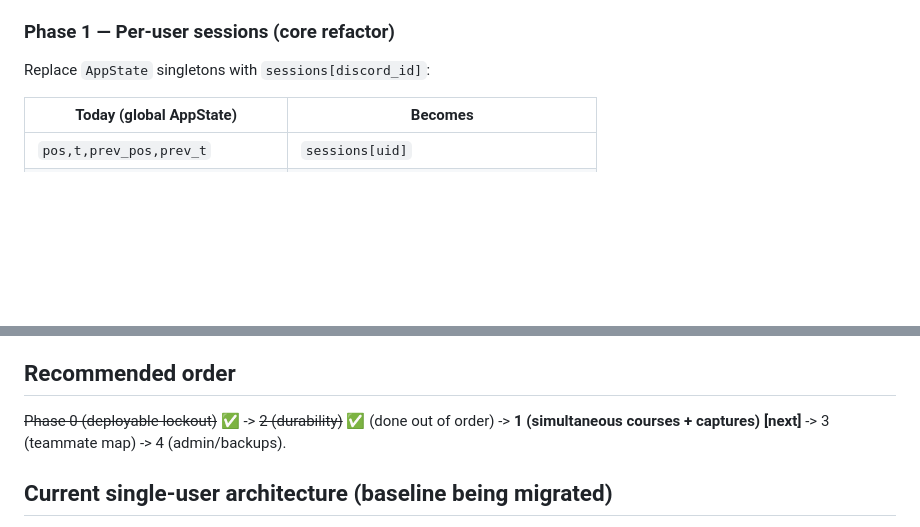
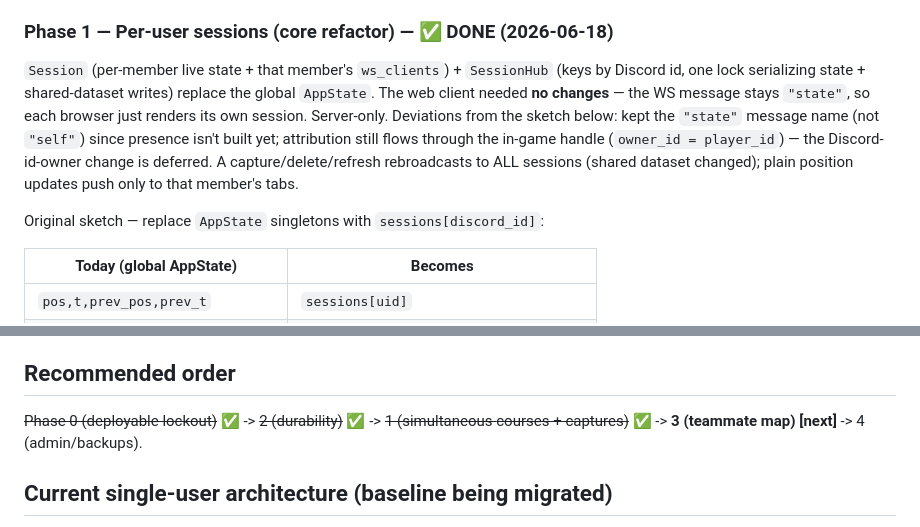
Before and after one commit to ByteCollectiveIO/sc-nav, a Markdown page: docs/multi-user-migration.md, 2 parts joined by grey strips. Rendered like a GitHub page; blank space fills up the shorter version.

Commit message:
Mark Phase 1 (per-user sessions) done in the migration plan
Co-Authored-By: Claude Opus 4.8 <noreply@anthropic.com>

```diff
--- a/docs/multi-user-migration.md
+++ b/docs/multi-user-migration.md
@@ -160,8 +160,18 @@ isolated VLAN, exposed via Cloudflare Tunnel at https://nav.bytecollective.io.
 - `.env` (incl. `CLOUDFLARE_TUNNEL_TOKEN`) lives only on the server; it's
   gitignored and does not deploy via git.
 
-### Phase 1 — Per-user sessions (core refactor)
-Replace `AppState` singletons with `sessions[discord_id]`:
+### Phase 1 — Per-user sessions (core refactor) — ✅ DONE (2026-06-18)
+`Session` (per-member live state + that member's `ws_clients`) + `SessionHub`
+(keys by Discord id, one lock serializing state + shared-dataset writes) replace
+the global `AppState`. The web client needed **no changes** — the WS message
+stays `"state"`, so each browser just renders its own session. Server-only.
+Deviations from the sketch below: kept the `"state"` message name (not `"self"`)
+since presence isn't built yet; attribution still flows through the in-game
+handle (`owner_id = player_id`) — the Discord-id-owner change is deferred. A
+capture/delete/refresh rebroadcasts to ALL sessions (shared dataset changed);
+plain position updates push only to that member's tabs.
+
+Original sketch — replace `AppState` singletons with `sessions[discord_id]`:
 
 | Today (global AppState) | Becomes |
 |---|---|
@@ -228,9 +238,8 @@ Done **before** Phase 1 (the per-user session refactor is still open). `server/d
 - Membership drift handled by re-check on session expiry.
 
 ## Recommended order
-~~Phase 0 (deployable lockout)~~ ✅ -> ~~2 (durability)~~ ✅ (done out of order) ->
-**1 (simultaneous courses + captures) [next]** -> 3 (teammate map) ->
-4 (admin/backups).
+~~Phase 0 (deployable lockout)~~ ✅ -> ~~2 (durability)~~ ✅ -> ~~1 (simultaneous
+courses + captures)~~ ✅ -> **3 (teammate map) [next]** -> 4 (admin/backups).
 
 ## Current single-user architecture (baseline being migrated)
 - FastAPI + single global `AppState` (one live cursor): `pos`, `destination_id`,
```
